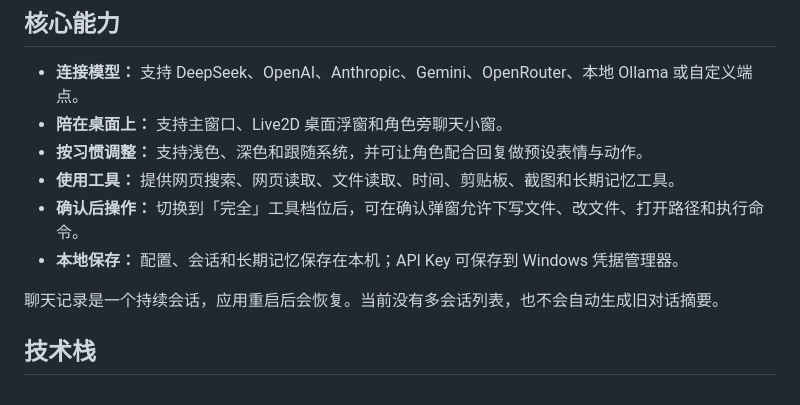
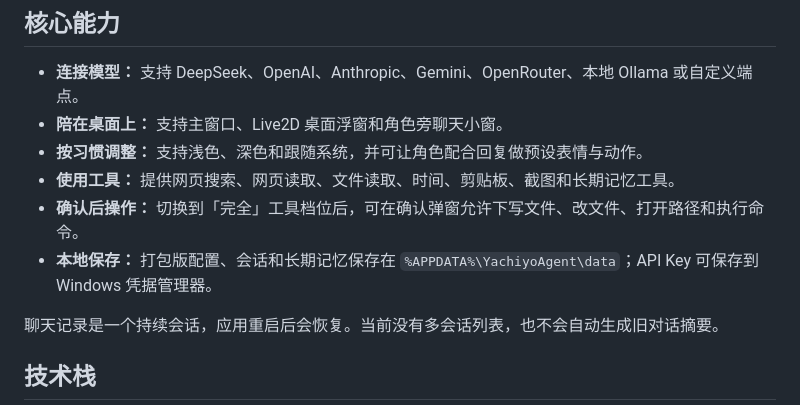
Before and after one commit to WatRain/YachiyoAgent, a Markdown page: README.md, the part around one of its changes. Rendered like a GitHub page.

```diff
--- a/README.md
+++ b/README.md
@@ -50,7 +50,7 @@
 - **按习惯调整：** 支持浅色、深色和跟随系统，并可让角色配合回复做预设表情与动作。
 - **使用工具：** 提供网页搜索、网页读取、文件读取、时间、剪贴板、截图和长期记忆工具。
 - **确认后操作：** 切换到「完全」工具档位后，可在确认弹窗允许下写文件、改文件、打开路径和执行命令。
-- **本地保存：** 配置、会话和长期记忆保存在本机；API Key 可保存到 Windows 凭据管理器。
+- **本地保存：** 打包版配置、会话和长期记忆保存在 `%APPDATA%\YachiyoAgent\data`；API Key 可保存到 Windows 凭据管理器。
 
 聊天记录是一个持续会话，应用重启后会恢复。当前没有多会话列表，也不会自动生成旧对话摘要。
 
```
Also changed, not shown: other parts of README.md (+6 -6 lines), README_FULL.md (+3 -1 lines).
